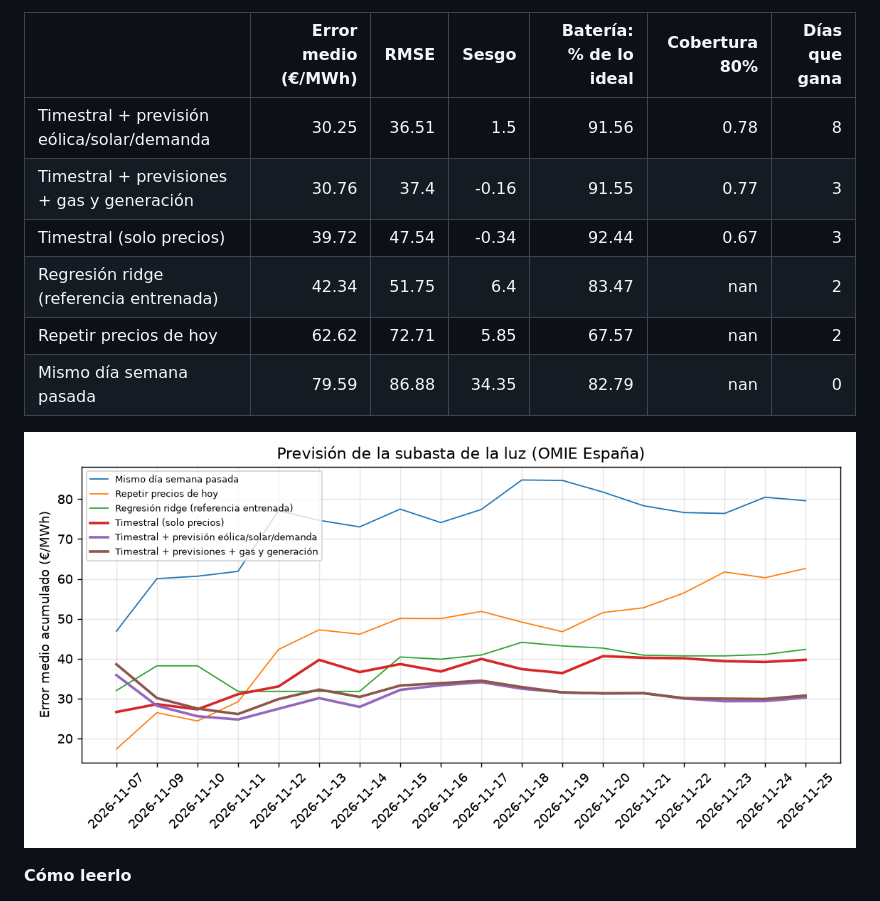
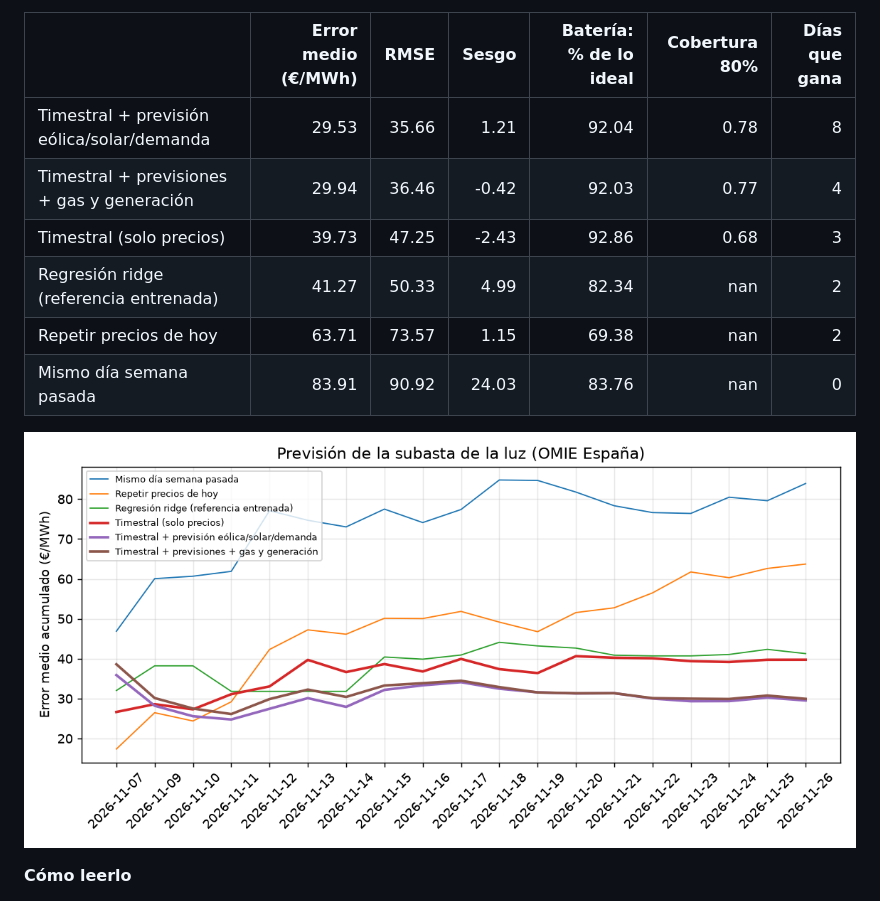
Before and after one commit to RobertoVetere/timestral-luz, a Markdown page: README.md, the part around one of its changes. Drawn GitHub-style; pictures changed too: results/scoreboard.png.

Commit message:
datos 2026-11-25 forecast

```diff
--- a/README.md
+++ b/README.md
@@ -11,12 +11,12 @@ Cada mañana, antes de la subasta del mercado diario de OMIE (12:00, hora penins
 
 |                                            |   Error medio (€/MWh) |   RMSE |   Sesgo |   Batería: % de lo ideal |   Cobertura 80% |   Días que gana |
 |:-------------------------------------------|----------------------:|-------:|--------:|-------------------------:|----------------:|----------------:|
-| Timestral + previsión eólica/solar/demanda |                 30.25 |  36.51 |    1.5  |                    91.56 |            0.78 |               8 |
-| Timestral + previsiones + gas y generación |                 30.76 |  37.4  |   -0.16 |                    91.55 |            0.77 |               3 |
-| Timestral (solo precios)                   |                 39.72 |  47.54 |   -0.34 |                    92.44 |            0.67 |               3 |
-| Regresión ridge (referencia entrenada)     |                 42.34 |  51.75 |    6.4  |                    83.47 |          nan    |               2 |
-| Repetir precios de hoy                     |                 62.62 |  72.71 |    5.85 |                    67.57 |          nan    |               2 |
-| Mismo día semana pasada                    |                 79.59 |  86.88 |   34.35 |                    82.79 |          nan    |               0 |
+| Timestral + previsión eólica/solar/demanda |                 29.53 |  35.66 |    1.21 |                    92.04 |            0.78 |               8 |
+| Timestral + previsiones + gas y generación |                 29.94 |  36.46 |   -0.42 |                    92.03 |            0.77 |               4 |
+| Timestral (solo precios)                   |                 39.73 |  47.25 |   -2.43 |                    92.86 |            0.68 |               3 |
+| Regresión ridge (referencia entrenada)     |                 41.27 |  50.33 |    4.99 |                    82.34 |          nan    |               2 |
+| Repetir precios de hoy                     |                 63.71 |  73.57 |    1.15 |                    69.38 |          nan    |               2 |
+| Mismo día semana pasada                    |                 83.91 |  90.92 |   24.03 |                    83.76 |          nan    |               0 |
 
 ![Error acumulado](results/scoreboard.png)
 <!-- SCOREBOARD:END -->
```
Also changed, not shown: other parts of README.md (+1 -1 lines), 2 other files.
